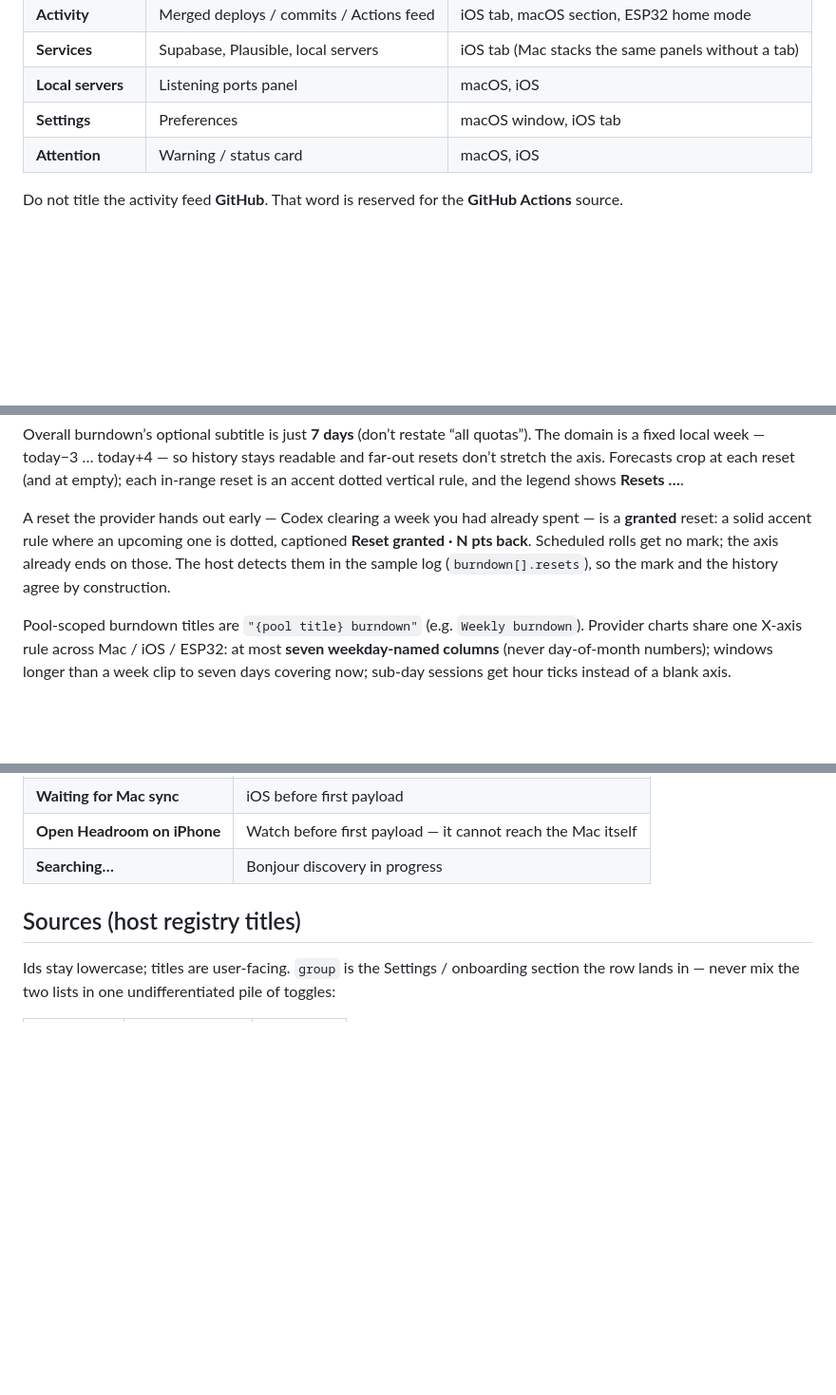
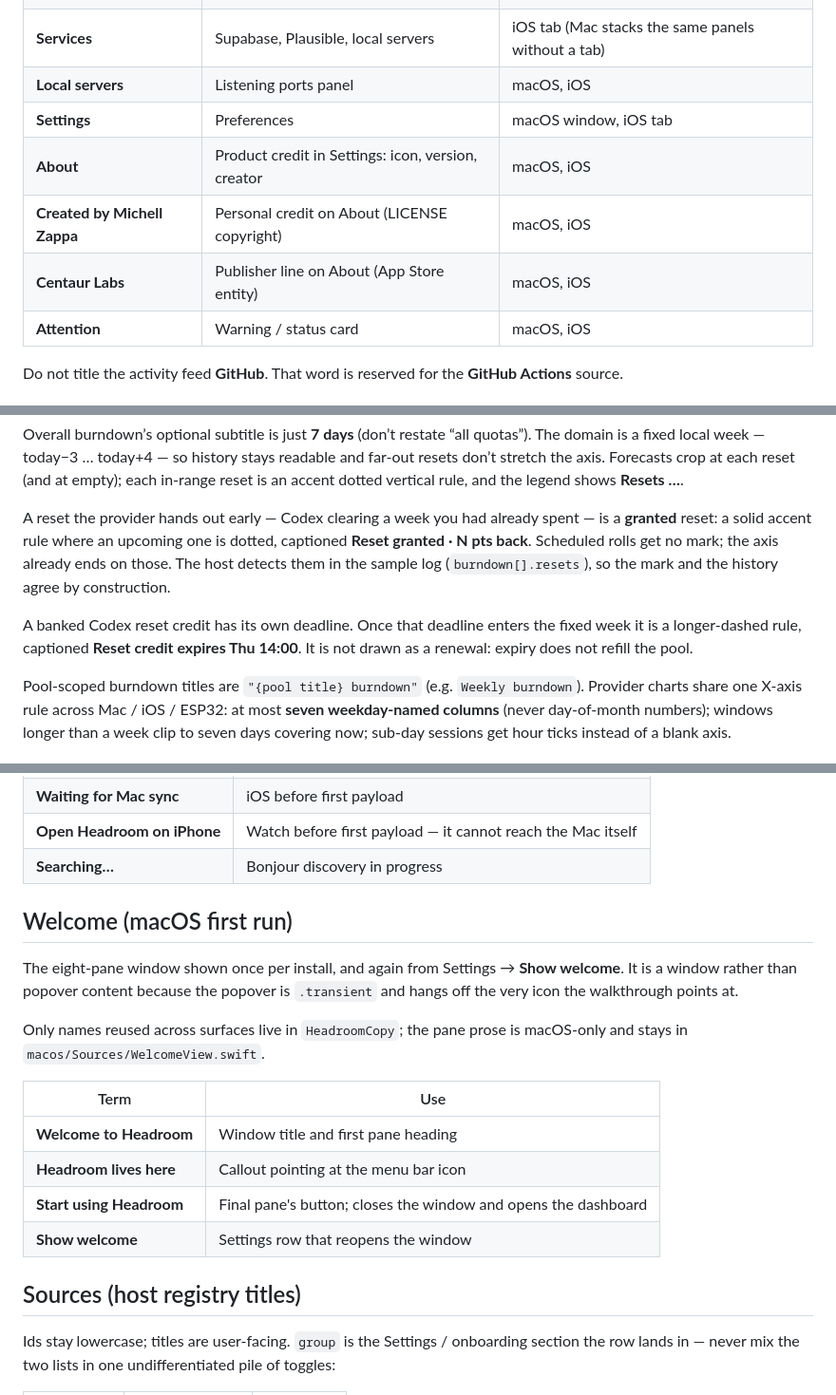
Before and after one commit to Proteseus/headroom, a Markdown page: docs/glossary.md, 3 parts joined by grey strips. Shown at 95% size. Drawn GitHub-style; blank space fills up the shorter version.

Commit message:
docs: document completed quota and welcome copy

```diff
--- a/docs/glossary.md
+++ b/docs/glossary.md
@@ -25,6 +25,9 @@ any hardcoded chrome that still bypasses them.
 | **Services** | Supabase, Plausible, local servers | iOS tab (Mac stacks the same panels without a tab) |
 | **Local servers** | Listening ports panel | macOS, iOS |
 | **Settings** | Preferences | macOS window, iOS tab |
+| **About** | Product credit in Settings: icon, version, creator | macOS, iOS |
+| **Created by Michell Zappa** | Personal credit on About (LICENSE copyright) | macOS, iOS |
+| **Centaur Labs** | Publisher line on About (App Store entity) | macOS, iOS |
 | **Attention** | Warning / status card | macOS, iOS |
 
 Do not title the activity feed **GitHub**. That word is reserved for the
@@ -83,6 +86,10 @@ dotted, captioned **Reset granted · N pts back**. Scheduled rolls get no mark;
 the axis already ends on those. The host detects them in the sample log
 (`burndown[].resets`), so the mark and the history agree by construction.
 
+A banked Codex reset credit has its own deadline. Once that deadline enters
+the fixed week it is a longer-dashed rule, captioned **Reset credit expires
+Thu 14:00**. It is not drawn as a renewal: expiry does not refill the pool.
+
 Pool-scoped burndown titles are `"{pool title} burndown"` (e.g. `Weekly burndown`).
 Provider charts share one X-axis rule across Mac / iOS / ESP32: at most **seven
 weekday-named columns** (never day-of-month numbers); windows longer than a week
@@ -120,6 +127,22 @@ Keep these short; don’t explain the pipeline.
 | **Waiting for Mac sync** | iOS before first payload |
 | **Open Headroom on iPhone** | Watch before first payload — it cannot reach the Mac itself |
 | **Searching…** | Bonjour discovery in progress |
+
+## Welcome (macOS first run)
+
+The eight-pane window shown once per install, and again from Settings →
+**Show welcome**. It is a window rather than popover content because the
+popover is `.transient` and hangs off the very icon the walkthrough points at.
+
+Only names reused across surfaces live in `HeadroomCopy`; the pane prose is
+macOS-only and stays in `macos/Sources/WelcomeView.swift`.
+
+| Term | Use |
+|---|---|
+| **Welcome to Headroom** | Window title and first pane heading |
+| **Headroom lives here** | Callout pointing at the menu bar icon |
+| **Start using Headroom** | Final pane's button; closes the window and opens the dashboard |
+| **Show welcome** | Settings row that reopens the window |
 
 ## Sources (host registry titles)
 
```
